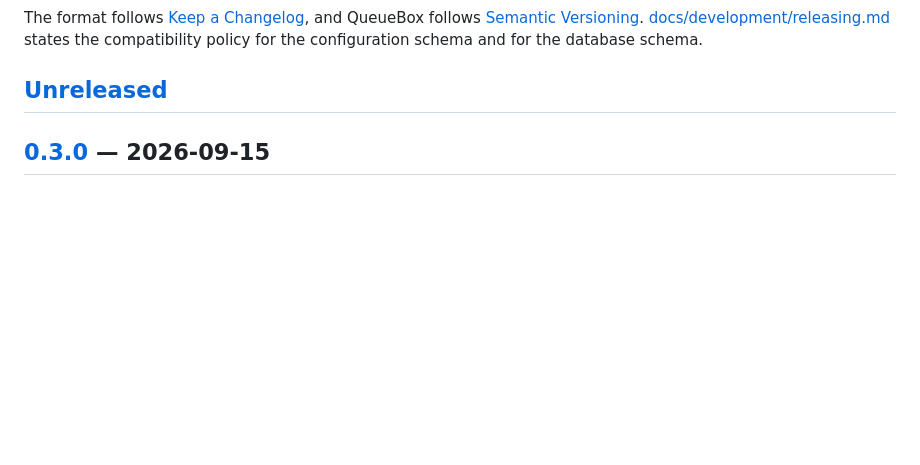
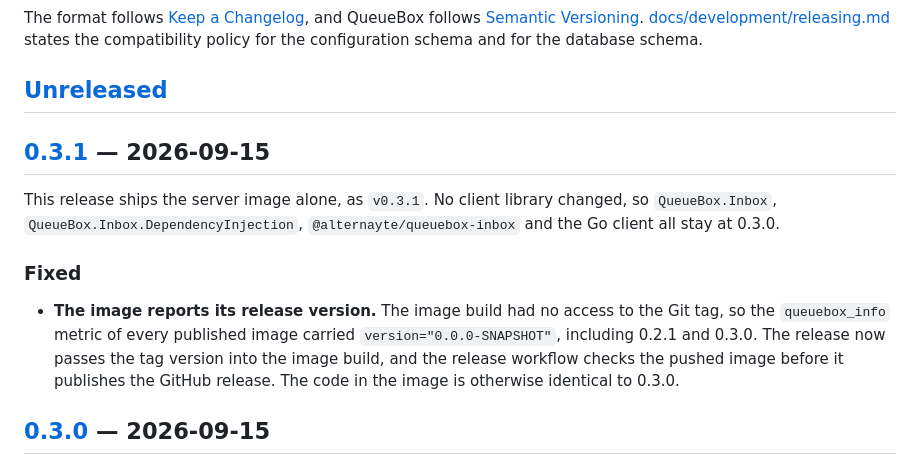
Before and after one commit to alternayte/queuebox, a Markdown page: CHANGELOG.md, the part around one of its changes. GitHub-like rendering; blank space fills up the shorter version.

Commit message:
docs: prepare the 0.3.1 release
Claude-Session: https://claude.ai/code/session_01QS4JZnkP73gGQXWFufbXah

```diff
--- a/CHANGELOG.md
+++ b/CHANGELOG.md
@@ -8,6 +8,20 @@ The format follows [Keep a Changelog](https://keepachangelog.com/en/1.1.0/), and
 the configuration schema and for the database schema.
 
 ## [Unreleased]
+
+## [0.3.1] — 2026-09-15
+
+This release ships the server image alone, as `v0.3.1`. No client library changed, so
+`QueueBox.Inbox`, `QueueBox.Inbox.DependencyInjection`, `@alternayte/queuebox-inbox` and the Go
+client all stay at 0.3.0.
+
+### Fixed
+
+- **The image reports its release version.** The image build had no access to the Git tag, so the
+  `queuebox_info` metric of every published image carried `version="0.0.0-SNAPSHOT"`, including
+  0.2.1 and 0.3.0. The release now passes the tag version into the image build, and the release
+  workflow checks the pushed image before it publishes the GitHub release. The code in the image
+  is otherwise identical to 0.3.0.
 
 ## [0.3.0] — 2026-09-15
 
```
Also changed, not shown: other parts of CHANGELOG.md (+2 -1 lines).
